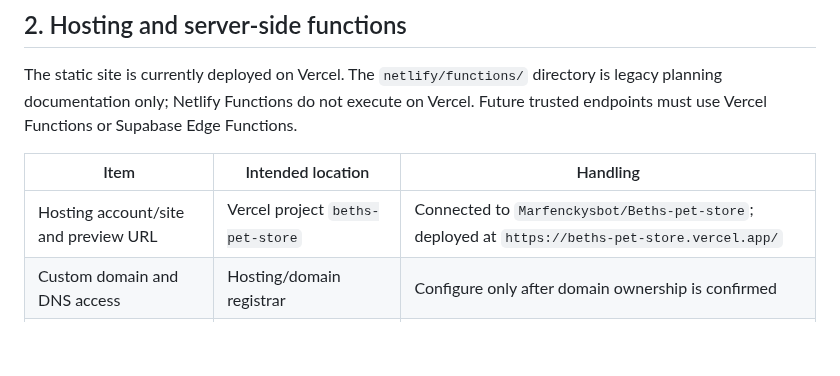
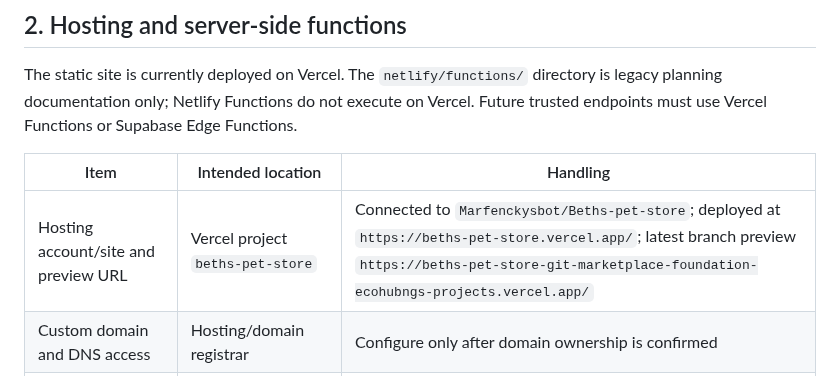
Before and after one commit to Marfenckysbot/Beths-pet-store, a Markdown page: docs/INTEGRATION-REGISTRY.md, the part around the change. Rendered like a GitHub page; blank space fills up the shorter version.

Commit message:
Document current Vercel branch preview URL

```diff
--- a/docs/INTEGRATION-REGISTRY.md
+++ b/docs/INTEGRATION-REGISTRY.md
@@ -20,7 +20,7 @@ The static site is currently deployed on Vercel. The `netlify/functions/` direct
 
 | Item | Intended location | Handling |
 | --- | --- | --- |
-| Hosting account/site and preview URL | Vercel project `beths-pet-store` | Connected to `Marfenckysbot/Beths-pet-store`; deployed at `https://beths-pet-store.vercel.app/` |
+| Hosting account/site and preview URL | Vercel project `beths-pet-store` | Connected to `Marfenckysbot/Beths-pet-store`; deployed at `https://beths-pet-store.vercel.app/`; latest branch preview `https://beths-pet-store-git-marketplace-foundation-ecohubngs-projects.vercel.app/` |
 | Custom domain and DNS access | Hosting/domain registrar | Configure only after domain ownership is confirmed |
 | Supabase server URL/key | Encrypted server environment | Service-role key server-side only |
 | Provider secrets | Encrypted server environment | Add only when a provider is selected and approved |
```
